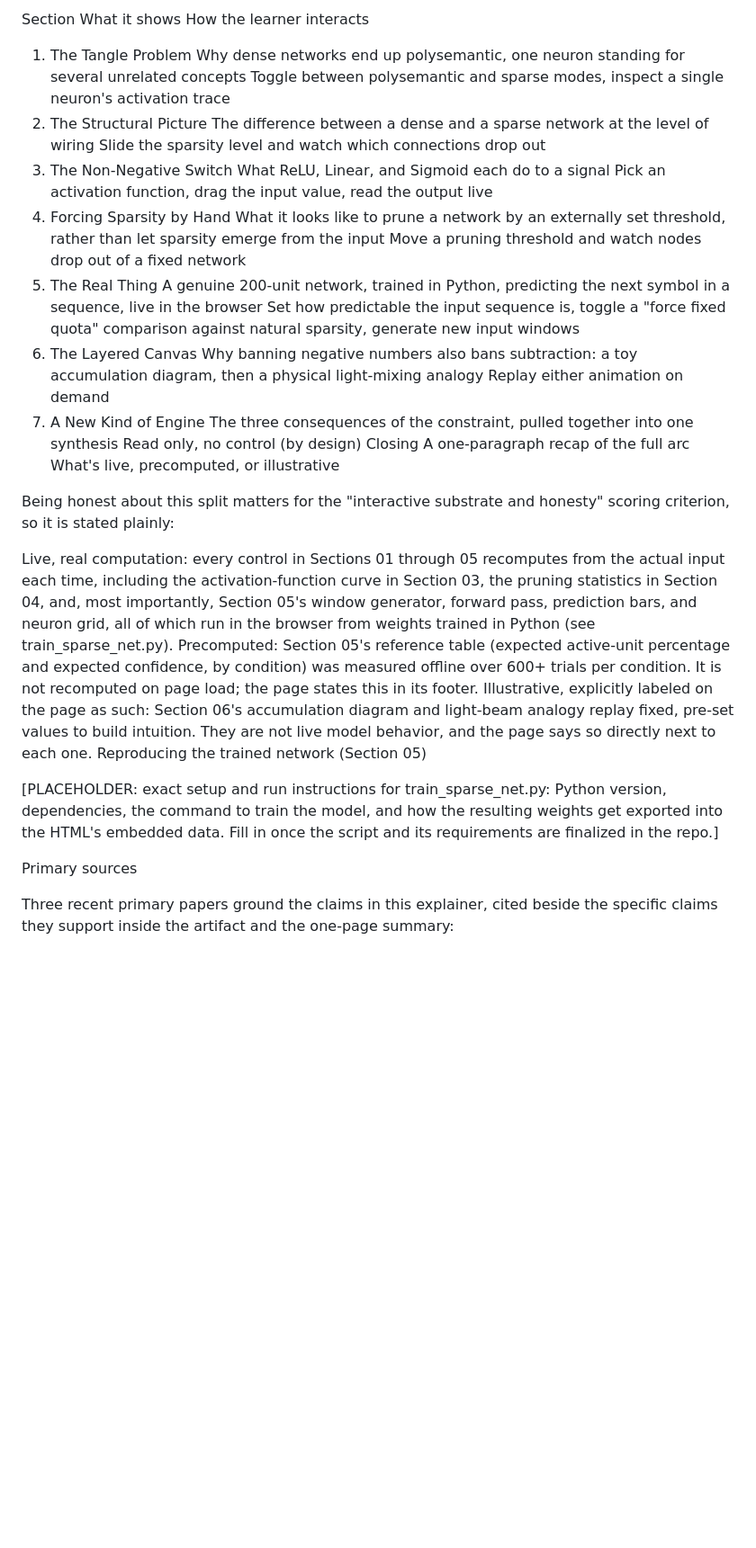
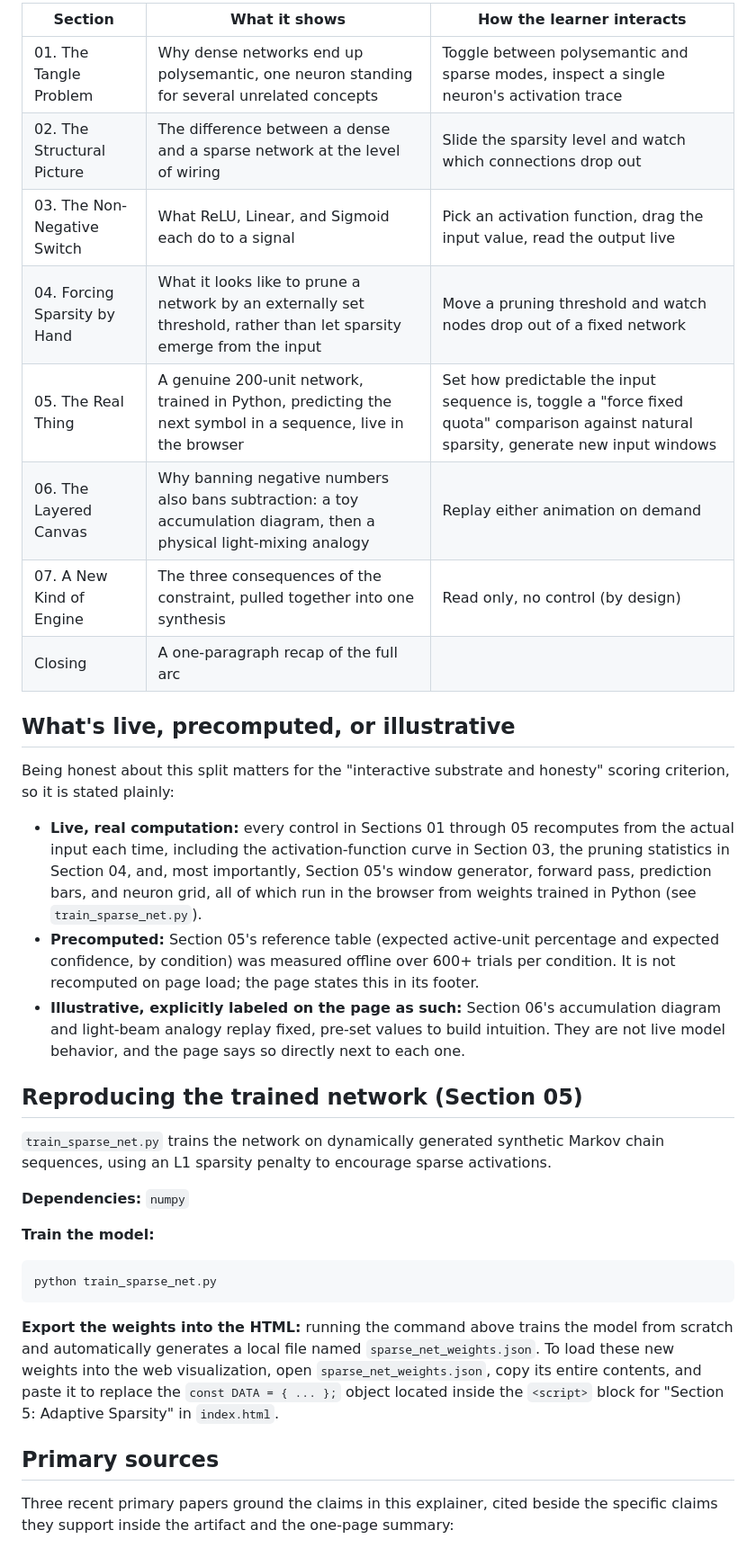
Before and after one commit to mittalakshat43-lang/Sparse-Non-Negative-Activations--Dataforge-2026, a Markdown page: README.md, the part around one of its changes. Shown at 90% size. Drawn GitHub-style; blank space fills up the shorter version.

````diff
--- a/README.md
+++ b/README.md
@@ -35,25 +34,37 @@ The explainer is a single self-contained HTML page: seven numbered sections plus
 
-Section	What it shows	How the learner interacts
-01. The Tangle Problem	Why dense networks end up polysemantic, one neuron standing for several unrelated concepts	Toggle between polysemantic and sparse modes, inspect a single neuron's activation trace
-02. The Structural Picture	The difference between a dense and a sparse network at the level of wiring	Slide the sparsity level and watch which connections drop out
-03. The Non-Negative Switch	What ReLU, Linear, and Sigmoid each do to a signal	Pick an activation function, drag the input value, read the output live
-04. Forcing Sparsity by Hand	What it looks like to prune a network by an externally set threshold, rather than let sparsity emerge from the input	Move a pruning threshold and watch nodes drop out of a fixed network
-05. The Real Thing	A genuine 200-unit network, trained in Python, predicting the next symbol in a sequence, live in the browser	Set how predictable the input sequence is, toggle a "force fixed quota" comparison against natural sparsity, generate new input windows
-06. The Layered Canvas	Why banning negative numbers also bans subtraction: a toy accumulation diagram, then a physical light-mixing analogy	Replay either animation on demand
-07. A New Kind of Engine	The three consequences of the constraint, pulled together into one synthesis	Read only, no control (by design)
-Closing	A one-paragraph recap of the full arc
-What's live, precomputed, or illustrative
+| Section | What it shows | How the learner interacts |
+|---|---|---|
+| 01. The Tangle Problem | Why dense networks end up polysemantic, one neuron standing for several unrelated concepts | Toggle between polysemantic and sparse modes, inspect a single neuron's activation trace |
+| 02. The Structural Picture | The difference between a dense and a sparse network at the level of wiring | Slide the sparsity level and watch which connections drop out |
+| 03. The Non-Negative Switch | What ReLU, Linear, and Sigmoid each do to a signal | Pick an activation function, drag the input value, read the output live |
+| 04. Forcing Sparsity by Hand | What it looks like to prune a network by an externally set threshold, rather than let sparsity emerge from the input | Move a pruning threshold and watch nodes drop out of a fixed network |
+| 05. The Real Thing | A genuine 200-unit network, trained in Python, predicting the next symbol in a sequence, live in the browser | Set how predictable the input sequence is, toggle a "force fixed quota" comparison against natural sparsity, generate new input windows |
+| 06. The Layered Canvas | Why banning negative numbers also bans subtraction: a toy accumulation diagram, then a physical light-mixing analogy | Replay either animation on demand |
+| 07. A New Kind of Engine | The three consequences of the constraint, pulled together into one synthesis | Read only, no control (by design) |
+| Closing | A one-paragraph recap of the full arc | |
+
+## What's live, precomputed, or illustrative
 
 Being honest about this split matters for the "interactive substrate and honesty" scoring criterion, so it is stated plainly:
 
-Live, real computation: every control in Sections 01 through 05 recomputes from the actual input each time, including the activation-function curve in Section 03, the pruning statistics in Section 04, and, most importantly, Section 05's window generator, forward pass, prediction bars, and neuron grid, all of which run in the browser from weights trained in Python (see train_sparse_net.py).
-Precomputed: Section 05's reference table (expected active-unit percentage and expected confidence, by condition) was measured offline over 600+ trials per condition. It is not recomputed on page load; the page states this in its footer.
-Illustrative, explicitly labeled on the page as such: Section 06's accumulation diagram and light-beam analogy replay fixed, pre-set values to build intuition. They are not live model behavior, and the page says so directly next to each one.
-Reproducing the trained network (Section 05)
+- **Live, real computation:** every control in Sections 01 through 05 recomputes from the actual input each time, including the activation-function curve in Section 03, the pruning statistics in Section 04, and, most importantly, Section 05's window generator, forward pass, prediction bars, and neuron grid, all of which run in the browser from weights trained in Python (see `train_sparse_net.py`).
+- **Precomputed:** Section 05's reference table (expected active-unit percentage and expected confidence, by condition) was measured offline over 600+ trials per condition. It is not recomputed on page load; the page states this in its footer.
+- **Illustrative, explicitly labeled on the page as such:** Section 06's accumulation diagram and light-beam analogy replay fixed, pre-set values to build intuition. They are not live model behavior, and the page says so directly next to each one.
 
-[PLACEHOLDER: exact setup and run instructions for train_sparse_net.py: Python version, dependencies, the command to train the model, and how the resulting weights get exported into the HTML's embedded data. Fill in once the script and its requirements are finalized in the repo.]
+## Reproducing the trained network (Section 05)
 
-Primary sources
+`train_sparse_net.py` trains the network on dynamically generated synthetic Markov chain sequences, using an L1 sparsity penalty to encourage sparse activations.
+
+**Dependencies:** `numpy`
+
+**Train the model:**
+```
+python train_sparse_net.py
+```
+
+**Export the weights into the HTML:** running the command above trains the model from scratch and automatically generates a local file named `sparse_net_weights.json`. To load these new weights into the web visualization, open `sparse_net_weights.json`, copy its entire contents, and paste it to replace the `const DATA = { ... };` object located inside the `<script>` block for "Section 5: Adaptive Sparsity" in `index.html`.
+
+## Primary sources
 
 Three recent primary papers ground the claims in this explainer, cited beside the specific claims they support inside the artifact and the one-page summary:
 
````
Also changed, not shown: other parts of README.md (+39 -35 lines).
